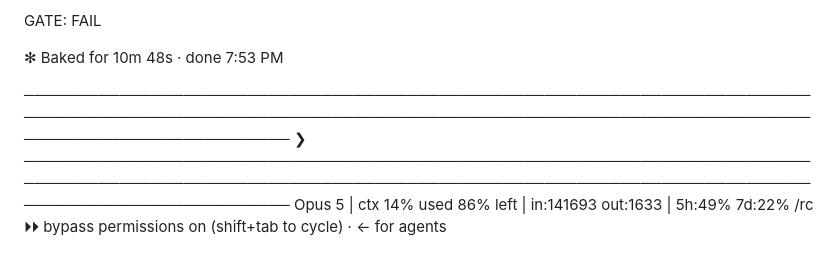
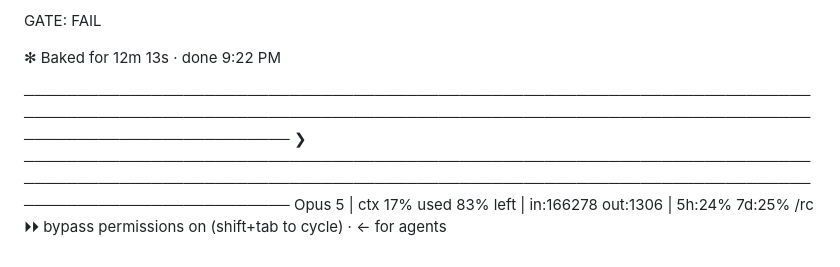
Before and after one commit to totallynotdavid/harness, a Markdown page: notes/classroom/local-env.gate-A.md, the part around one of its changes. Drawn GitHub-style.

```diff
--- a/notes/classroom/local-env.gate-A.md
+++ b/notes/classroom/local-env.gate-A.md
@@ -71,10 +41,10 @@
 
   GATE: FAIL
 
-✻ Baked for 10m 48s · done 7:53 PM
+✻ Baked for 12m 13s · done 9:22 PM
 
 ─────────────────────────────────────────────────────────────────────────────────────────────────────────────────────────────────────────────────────────────────────────────
 ❯
 ─────────────────────────────────────────────────────────────────────────────────────────────────────────────────────────────────────────────────────────────────────────────
-  Opus 5  |  ctx 14% used  86% left  |  in:141693 out:1633  |  5h:49% 7d:22%                                                                                            /rc
+  Opus 5  |  ctx 17% used  83% left  |  in:166278 out:1306  |  5h:24% 7d:25%                                                                                            /rc
   ⏵⏵ bypass permissions on (shift+tab to cycle) · ← for agents
```
Also changed, not shown: other parts of notes/classroom/local-env.gate-A.md (+29 -59 lines), notes/classroom/local-env.gate-B.md (+26 -35 lines).
